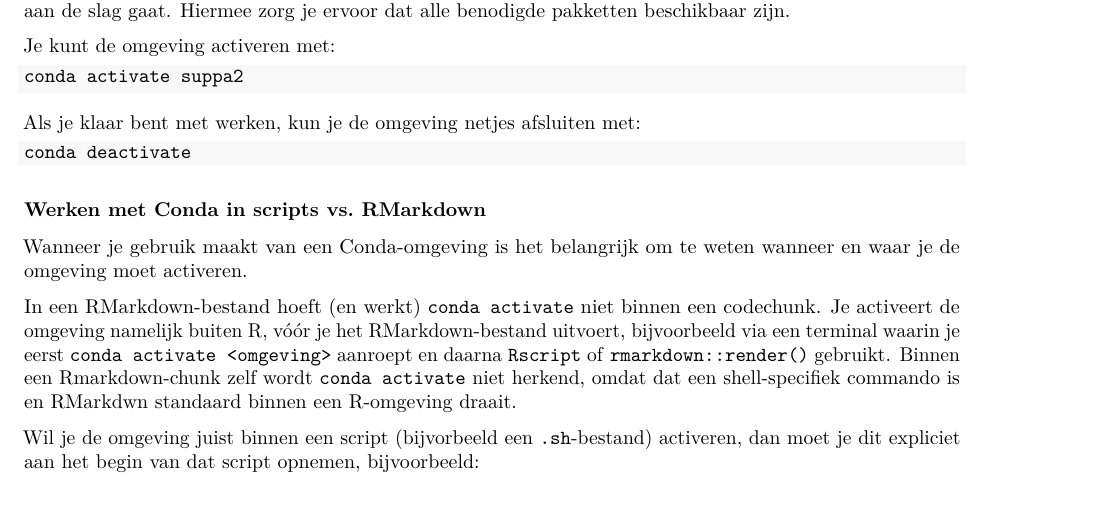
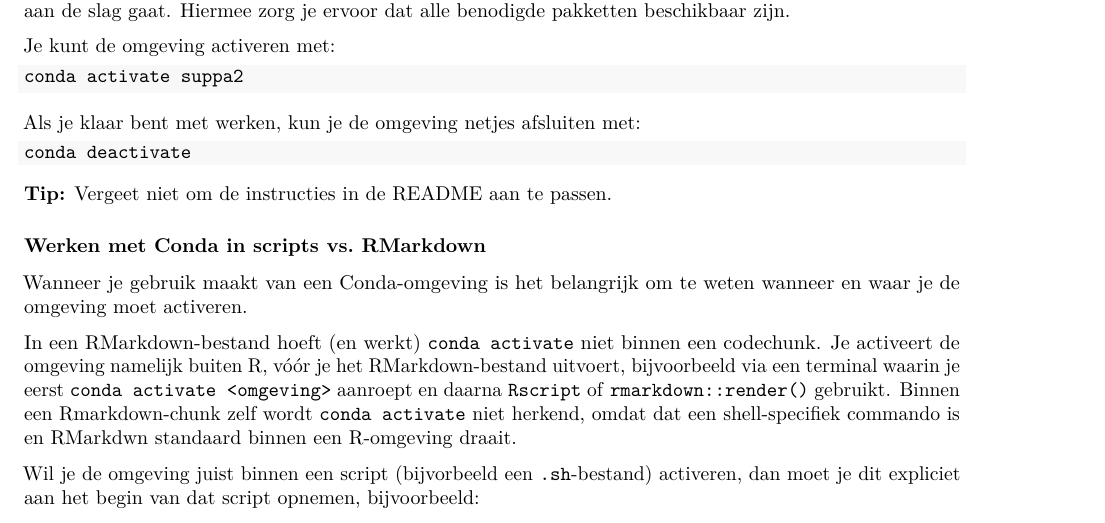
Before and after one commit to ProjecticumDlerpDs/SUPPA2, an R Markdown document (conda_environment_log.Rmd): part of page 2 of 3, cut so that both start at the same text. Rendered offline with R 4.5, knitr and Pandoc, then LaTeX, with nearby package versions.

Commit message:
Omzetting renv naar conda + Update README

````diff
--- a/conda_environment_log.Rmd
+++ b/conda_environment_log.Rmd
@@ -83,6 +83,8 @@ Als je klaar bent met werken, kun je de omgeving netjes afsluiten met:
 conda deactivate
 ```
 
+**Tip:** Vergeet niet om de instructies in de README aan te passen.
+
 ### Werken met Conda in scripts vs. RMarkdown
 Wanneer je gebruik maakt van een Conda-omgeving is het belangrijk om te weten wanneer en waar je de omgeving moet activeren.
 
````
Also changed, not shown: README.md, seurat/seurat.Rmd (line endings or trailing spaces), 3 other files.
